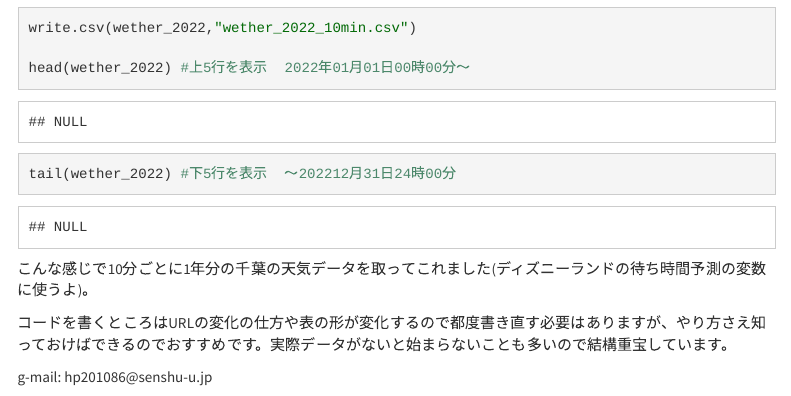
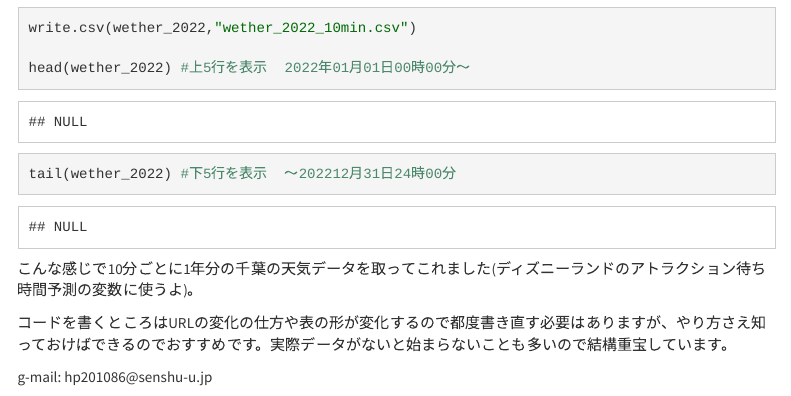
Before and after one commit to castella3/castella3.github.io, an R Markdown document (data_scraping.Rmd): the page in a window 1100 px wide, from 6280 px down. Rendered offline with R 4.5, knitr and Pandoc, with nearby package versions; some code elsewhere in the file could not run offline; a font, style sheet, LaTeX package, included part or bibliography that could not be used is replaced or left out; menus at the side of the page are left out.

Commit message:
される

````diff
--- a/data_scraping.Rmd
+++ b/data_scraping.Rmd
@@ -229,7 +229,7 @@ tail(wether_2022) #下5行を表示  ～202212月31日24時00分
 ```
 
 
-こんな感じで10分ごとに1年分の千葉の天気データを取ってこれました(ディズニーランドの待ち時間予測の変数に使うよ)。
+こんな感じで10分ごとに1年分の千葉の天気データを取ってこれました(ディズニーランドのアトラクション待ち時間予測の変数に使うよ)。
 
 
 コードを書くところはURLの変化の仕方や表の形が変化するので都度書き直す必要はありますが、やり方さえ知っておけばできるのでおすすめです。実際データがないと始まらないことも多いので結構重宝しています。
````
Also changed, not shown: 1 other file.
